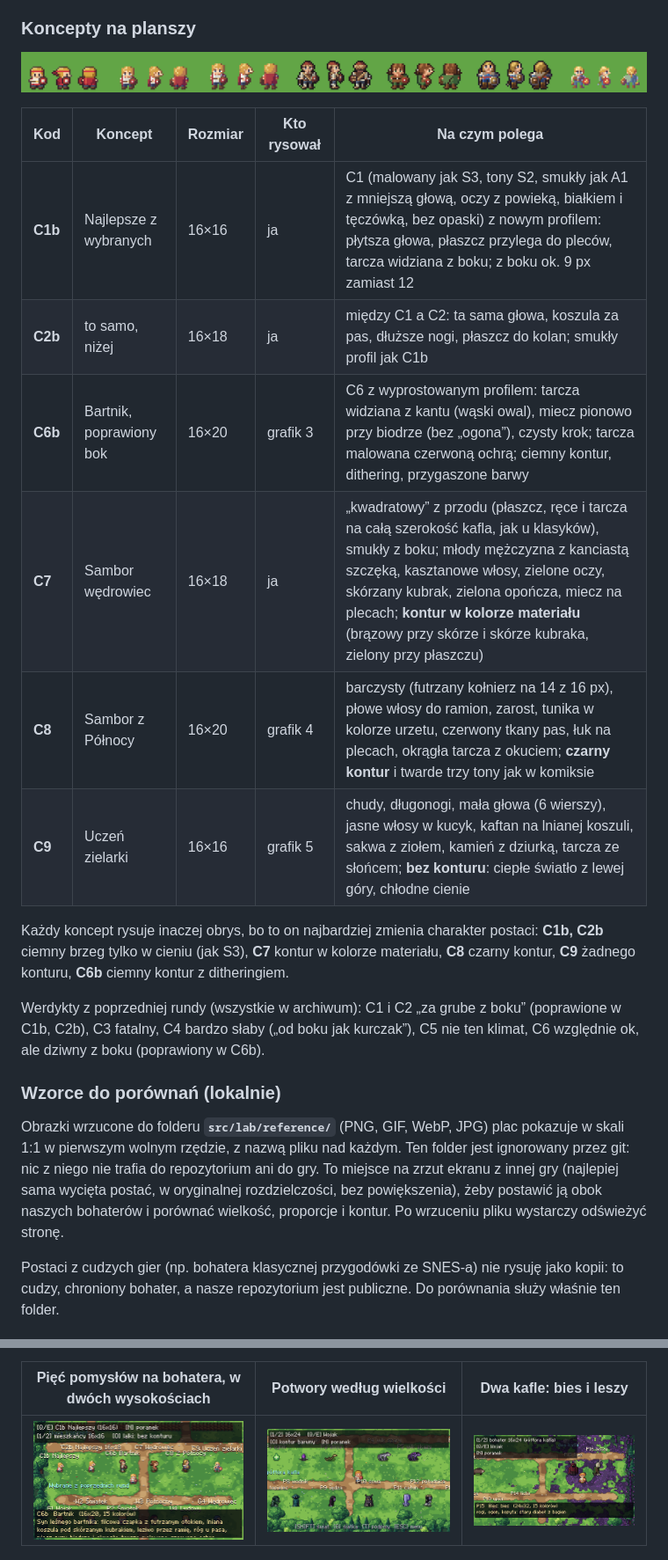
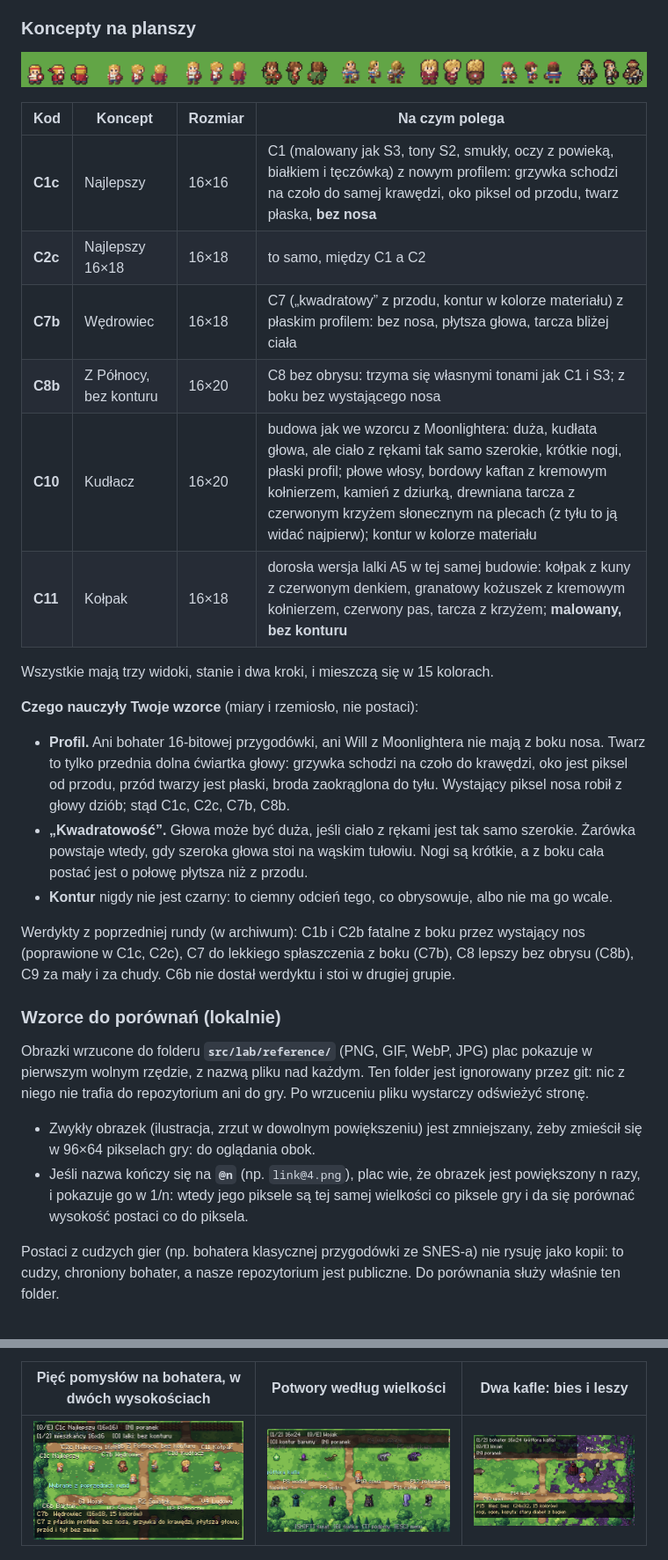
Before and after one commit to m-zeprzalka/nawia, a Markdown page: docs/PLAYGROUND.md, 2 parts joined by grey strips. Shown at 88% size. GitHub-like rendering; pictures changed too: docs/img/hero-concepts.png, docs/img/playground-heroes.png.

```diff
--- a/docs/PLAYGROUND.md
+++ b/docs/PLAYGROUND.md
@@ -38,27 +38,37 @@ tarczę. Twoje decyzje i uwagi są w [DESIGN-DECISIONS.md](DESIGN-DECISIONS.md),
 
 ![Od lewej: bohater z gry (G1), potem koncepty z planszy](img/hero-concepts.png)
 
-| Kod | Koncept | Rozmiar | Kto rysował | Na czym polega |
-|---|---|---|---|---|
-| **C1b** | Najlepsze z wybranych | 16×16 | ja | C1 (malowany jak S3, tony S2, smukły jak A1 z mniejszą głową, oczy z powieką, białkiem i tęczówką, bez opaski) z nowym profilem: płytsza głowa, płaszcz przylega do pleców, tarcza widziana z boku; z boku ok. 9 px zamiast 12 |
-| **C2b** | to samo, niżej | 16×18 | ja | między C1 a C2: ta sama głowa, koszula za pas, dłuższe nogi, płaszcz do kolan; smukły profil jak C1b |
-| **C6b** | Bartnik, poprawiony bok | 16×20 | grafik 3 | C6 z wyprostowanym profilem: tarcza widziana z kantu (wąski owal), miecz pionowo przy biodrze (bez „ogona”), czysty krok; tarcza malowana czerwoną ochrą; ciemny kontur, dithering, przygaszone barwy |
-| **C7** | Sambor wędrowiec | 16×18 | ja | „kwadratowy” z przodu (płaszcz, ręce i tarcza na całą szerokość kafla, jak u klasyków), smukły z boku; młody mężczyzna z kanciastą szczęką, kasztanowe włosy, zielone oczy, skórzany kubrak, zielona opończa, miecz na plecach; **kontur w kolorze materiału** (brązowy przy skórze i skórze kubraka, zielony przy płaszczu) |
-| **C8** | Sambor z Północy | 16×20 | grafik 4 | barczysty (futrzany kołnierz na 14 z 16 px), płowe włosy do ramion, zarost, tunika w kolorze urzetu, czerwony tkany pas, łuk na plecach, okrągła tarcza z okuciem; **czarny kontur** i twarde trzy tony jak w komiksie |
-| **C9** | Uczeń zielarki | 16×16 | grafik 5 | chudy, długonogi, mała głowa (6 wierszy), jasne włosy w kucyk, kaftan na lnianej koszuli, sakwa z ziołem, kamień z dziurką, tarcza ze słońcem; **bez konturu**: ciepłe światło z lewej góry, chłodne cienie |
+| Kod | Koncept | Rozmiar | Na czym polega |
+|---|---|---|---|
+| **C1c** | Najlepszy | 16×16 | C1 (malowany jak S3, tony S2, smukły, oczy z powieką, białkiem i tęczówką) z nowym profilem: grzywka schodzi na czoło do samej krawędzi, oko piksel od przodu, twarz płaska, **bez nosa** |
+| **C2c** | Najlepszy 16×18 | 16×18 | to samo, między C1 a C2 |
+| **C7b** | Wędrowiec | 16×18 | C7 („kwadratowy” z przodu, kontur w kolorze materiału) z płaskim profilem: bez nosa, płytsza głowa, tarcza bliżej ciała |
+| **C8b** | Z Północy, bez konturu | 16×20 | C8 bez obrysu: trzyma się własnymi tonami jak C1 i S3; z boku bez wystającego nosa |
+| **C10** | Kudłacz | 16×20 | budowa jak we wzorcu z Moonlightera: duża, kudłata głowa, ale ciało z rękami tak samo szerokie, krótkie nogi, płaski profil; płowe włosy, bordowy kaftan z kremowym kołnierzem, kamień z dziurką, drewniana tarcza z czerwonym krzyżem słonecznym na plecach (z tyłu to ją widać najpierw); kontur w kolorze materiału |
+| **C11** | Kołpak | 16×18 | dorosła wersja lalki A5 w tej samej budowie: kołpak z kuny z czerwonym denkiem, granatowy kożuszek z kremowym kołnierzem, czerwony pas, tarcza z krzyżem; **malowany, bez konturu** |
 
-Każdy koncept rysuje inaczej obrys, bo to on najbardziej zmienia charakter postaci: **C1b, C2b** ciemny brzeg tylko w cieniu
-(jak S3), **C7** kontur w kolorze materiału, **C8** czarny kontur, **C9** żadnego konturu, **C6b** ciemny kontur z ditheringiem.
+Wszystkie mają trzy widoki, stanie i dwa kroki, i mieszczą się w 15 kolorach.
 
-Werdykty z poprzedniej rundy (wszystkie w archiwum): C1 i C2 „za grube z boku” (poprawione w C1b, C2b), C3 fatalny,
-C4 bardzo słaby („od boku jak kurczak”), C5 nie ten klimat, C6 względnie ok, ale dziwny z boku (poprawiony w C6b).
+**Czego nauczyły Twoje wzorce** (miary i rzemiosło, nie postaci):
+- **Profil.** Ani bohater 16-bitowej przygodówki, ani Will z Moonlightera nie mają z boku nosa. Twarz to tylko przednia dolna ćwiartka
+  głowy: grzywka schodzi na czoło do krawędzi, oko jest piksel od przodu, przód twarzy jest płaski, broda zaokrąglona do tyłu.
+  Wystający piksel nosa robił z głowy dziób; stąd C1c, C2c, C7b, C8b.
+- **„Kwadratowość”.** Głowa może być duża, jeśli ciało z rękami jest tak samo szerokie. Żarówka powstaje wtedy, gdy szeroka głowa
+  stoi na wąskim tułowiu. Nogi są krótkie, a z boku cała postać jest o połowę płytsza niż z przodu.
+- **Kontur** nigdy nie jest czarny: to ciemny odcień tego, co obrysowuje, albo nie ma go wcale.
+
+Werdykty z poprzedniej rundy (w archiwum): C1b i C2b fatalne z boku przez wystający nos (poprawione w C1c, C2c), C7 do lekkiego
+spłaszczenia z boku (C7b), C8 lepszy bez obrysu (C8b), C9 za mały i za chudy. C6b nie dostał werdyktu i stoi w drugiej grupie.
 
 ### Wzorce do porównań (lokalnie)
 
-Obrazki wrzucone do folderu **`src/lab/reference/`** (PNG, GIF, WebP, JPG) plac pokazuje w skali 1:1 w pierwszym wolnym
-rzędzie, z nazwą pliku nad każdym. Ten folder jest ignorowany przez git: nic z niego nie trafia do repozytorium ani do gry.
-To miejsce na zrzut ekranu z innej gry (najlepiej sama wycięta postać, w oryginalnej rozdzielczości, bez powiększenia),
-żeby postawić ją obok naszych bohaterów i porównać wielkość, proporcje i kontur. Po wrzuceniu pliku wystarczy odświeżyć stronę.
+Obrazki wrzucone do folderu **`src/lab/reference/`** (PNG, GIF, WebP, JPG) plac pokazuje w pierwszym wolnym rzędzie, z nazwą
+pliku nad każdym. Ten folder jest ignorowany przez git: nic z niego nie trafia do repozytorium ani do gry. Po wrzuceniu pliku
+wystarczy odświeżyć stronę.
+
+- Zwykły obrazek (ilustracja, zrzut w dowolnym powiększeniu) jest zmniejszany, żeby zmieścił się w 96×64 pikselach gry: do oglądania obok.
+- Jeśli nazwa kończy się na **`@n`** (np. `link@4.png`), plac wie, że obrazek jest powiększony n razy, i pokazuje go w 1/n:
+  wtedy jego piksele są tej samej wielkości co piksele gry i da się porównać wysokość postaci co do piksela.
 
 Postaci z cudzych gier (np. bohatera klasycznej przygodówki ze SNES-a) nie rysuję jako kopii: to cudzy, chroniony bohater,
 a nasze repozytorium jest publiczne. Do porównania służy właśnie ten folder.
```
Also changed, not shown: other parts of docs/PLAYGROUND.md (+1 -1 lines), 9 other files.
